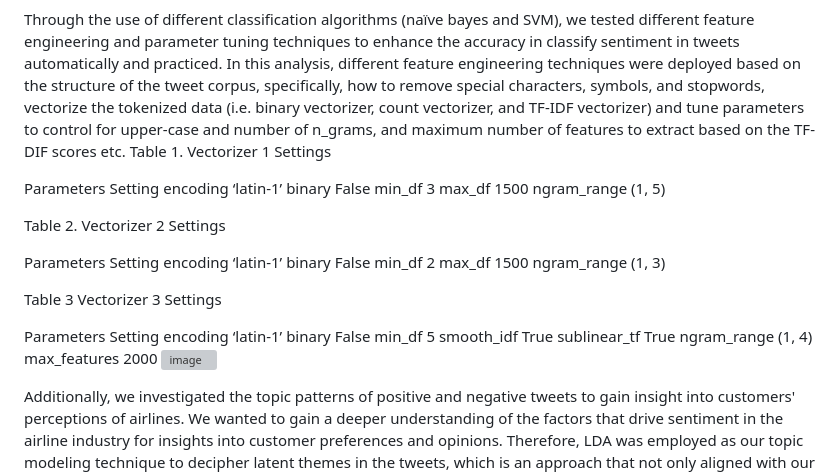
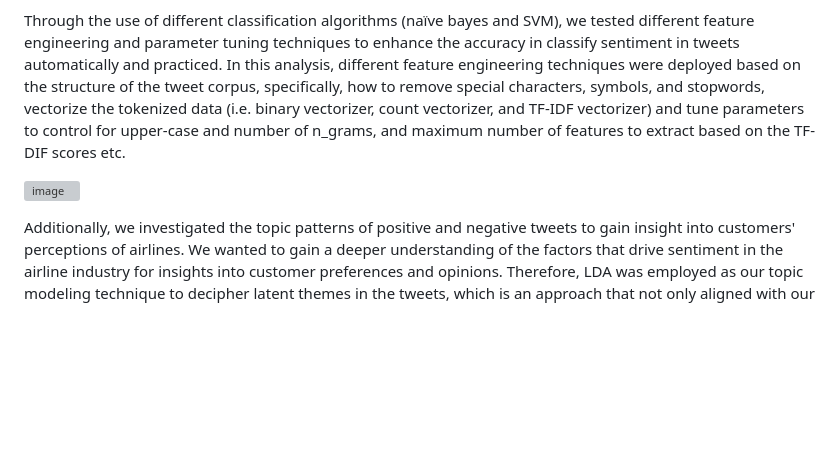
Before and after one commit to mhgarrett/Meichan-Huang-SU-Applied-Data-Science-Portfolio-Project-Milestone-, a Markdown page: Project 2: Airline Tweets Sentiment Analysis/README.md, the part around the change. Drawn GitHub-style; blank space fills up the shorter version; grey boxes are pictures that could not be loaded.

```diff
--- a/Project 2: Airline Tweets Sentiment Analysis/README.md
+++ b/Project 2: Airline Tweets Sentiment Analysis/README.md
@@ -3,35 +3,7 @@
 In the IST 756: Text Mining course instructed by Dr. Norma Grubb in Spring 2023,  I enhanced my understanding of text mining fundamentals, including document representation, information extraction, text classification and clustering, and topic modeling. Teamed with Ryan Tervo, we analyzed a corpus of 14,640 tweets from Kaggle.com to gauge public sentiment toward six major airlines in the U.S. This project encompassed two types of advanced text-mining techniques that I have acquired through the course, namely sentiment classification and topic modeling.
 
 Through the use of different classification algorithms (naïve bayes and SVM), we tested different feature engineering and parameter tuning techniques to enhance the accuracy in classify sentiment in tweets automatically and practiced. In this analysis, different feature engineering techniques were deployed based on the structure of the tweet corpus, specifically, how to remove special characters, symbols, and stopwords, vectorize the tokenized data (i.e. binary vectorizer, count vectorizer, and TF-IDF vectorizer) and tune parameters to control for upper-case and number of n_grams, and maximum number of features to extract based on the TF-DIF scores etc.
-Table 1.  Vectorizer 1 Settings
 
-Parameters	Setting
-encoding	‘latin-1’
-binary	False
-min_df	3
-max_df	1500
-ngram_range	(1, 5)
-
-
-Table 2.  Vectorizer 2 Settings
-
-Parameters	Setting
-encoding	‘latin-1’
-binary	False
-min_df	2
-max_df	1500
-ngram_range	(1, 3)
-
-Table 3  Vectorizer 3 Settings
-
-Parameters	Setting
-encoding	‘latin-1’
-binary	False
-min_df	5
-smooth_idf	True
-sublinear_tf	True
-ngram_range	(1, 4)
-max_features	2000
 ![image](https://github.com/mhgarrett/Meichan-Huang-SU-Applied-Data-Science-Portfolio-Project-Milestone-/assets/94016314/f25f5afb-3e75-4373-a2ed-9d6c1bda3b36)
 
 
```
